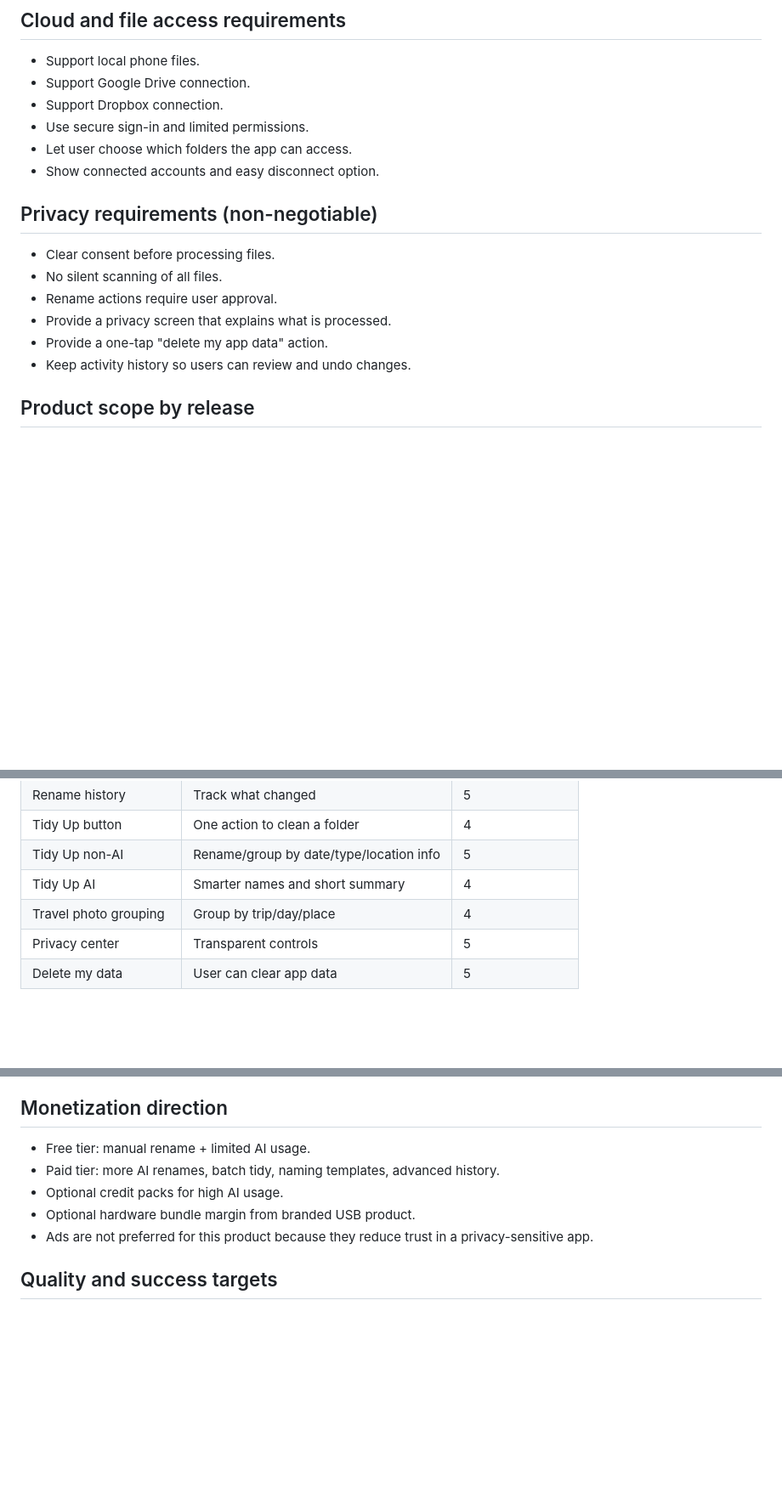
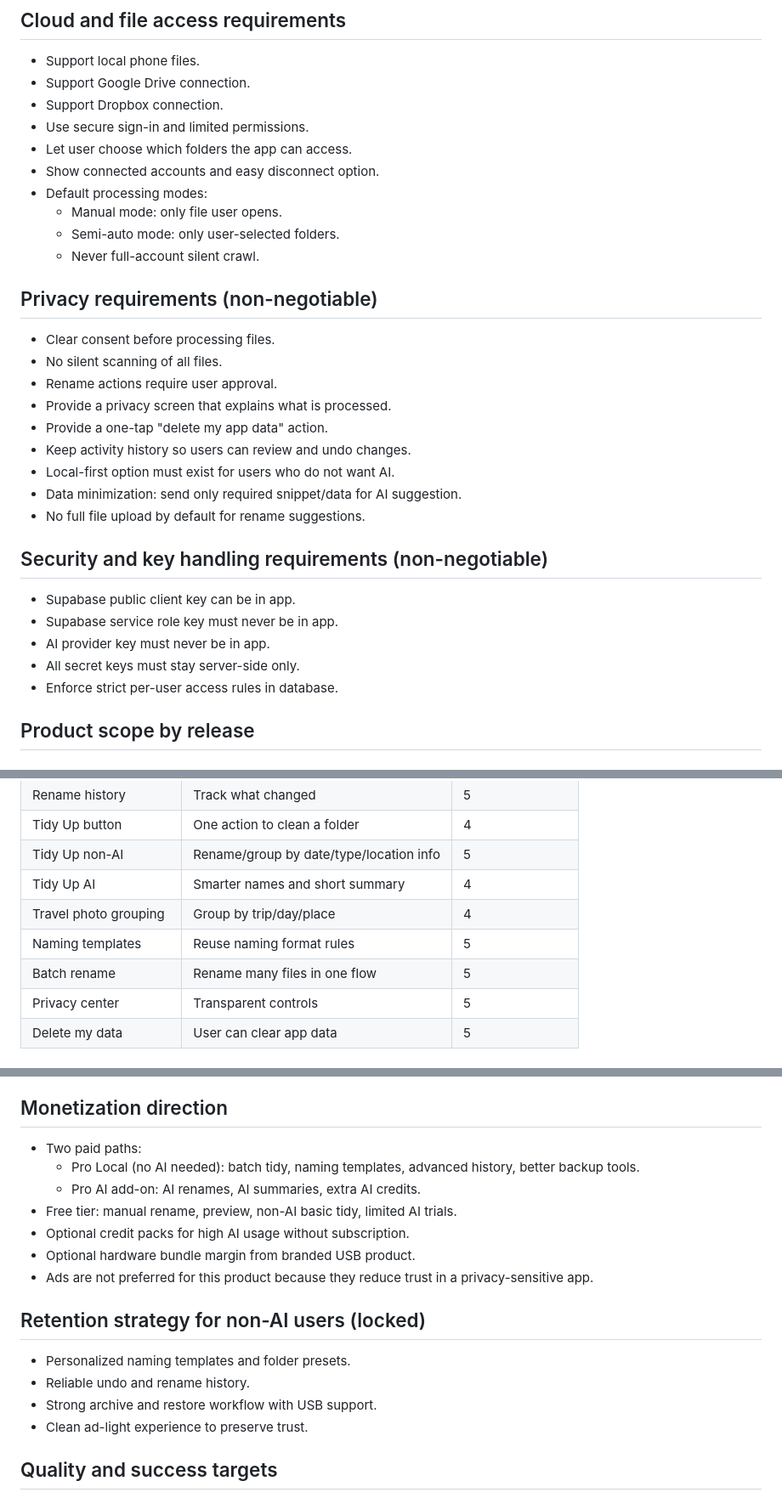
Before and after one commit to apply4funla-del/App, a Markdown page: intend.md, 3 parts joined by grey strips. Shown at 85% size. Rendered like a GitHub page; blank space fills up the shorter version.

Commit message:
Lock privacy, monetization, and non-AI pro requirements

```diff
--- a/intend.md
+++ b/intend.md
@@ -40,6 +41,10 @@ We are building a mobile-first file organization app that turns file cleanup fro
 - Use secure sign-in and limited permissions.
 - Let user choose which folders the app can access.
 - Show connected accounts and easy disconnect option.
+- Default processing modes:
+  - Manual mode: only file user opens.
+  - Semi-auto mode: only user-selected folders.
+  - Never full-account silent crawl.
 
 ## Privacy requirements (non-negotiable)
 - Clear consent before processing files.
@@ -48,6 +53,16 @@ We are building a mobile-first file organization app that turns file cleanup fro
 - Provide a privacy screen that explains what is processed.
 - Provide a one-tap "delete my app data" action.
 - Keep activity history so users can review and undo changes.
+- Local-first option must exist for users who do not want AI.
+- Data minimization: send only required snippet/data for AI suggestion.
+- No full file upload by default for rename suggestions.
+
+## Security and key handling requirements (non-negotiable)
+- Supabase public client key can be in app.
+- Supabase service role key must never be in app.
+- AI provider key must never be in app.
+- All secret keys must stay server-side only.
+- Enforce strict per-user access rules in database.
 
 ## Product scope by release
 
@@ -72,6 +87,8 @@ We are building a mobile-first file organization app that turns file cleanup fro
 | Tidy Up non-AI | Rename/group by date/type/location info | 5 |
 | Tidy Up AI | Smarter names and short summary | 4 |
 | Travel photo grouping | Group by trip/day/place | 4 |
+| Naming templates | Reuse naming format rules | 5 |
+| Batch rename | Rename many files in one flow | 5 |
 | Privacy center | Transparent controls | 5 |
 | Delete my data | User can clear app data | 5 |
 
@@ -97,11 +114,19 @@ We are building a mobile-first file organization app that turns file cleanup fro
 - Do not promise impossible device restrictions like "only this app can read the USB" across all phones.
 
 ## Monetization direction
-- Free tier: manual rename + limited AI usage.
-- Paid tier: more AI renames, batch tidy, naming templates, advanced history.
-- Optional credit packs for high AI usage.
+- Two paid paths:
+  - Pro Local (no AI needed): batch tidy, naming templates, advanced history, better backup tools.
+  - Pro AI add-on: AI renames, AI summaries, extra AI credits.
+- Free tier: manual rename, preview, non-AI basic tidy, limited AI trials.
+- Optional credit packs for high AI usage without subscription.
 - Optional hardware bundle margin from branded USB product.
 - Ads are not preferred for this product because they reduce trust in a privacy-sensitive app.
+
+## Retention strategy for non-AI users (locked)
+- Personalized naming templates and folder presets.
+- Reliable undo and rename history.
+- Strong archive and restore workflow with USB support.
+- Clean ad-light experience to preserve trust.
 
 ## Quality and success targets
 - Median time from opening a file to completed rename under 10 seconds.
```
Also changed, not shown: other parts of intend.md (+1 -0 lines).
